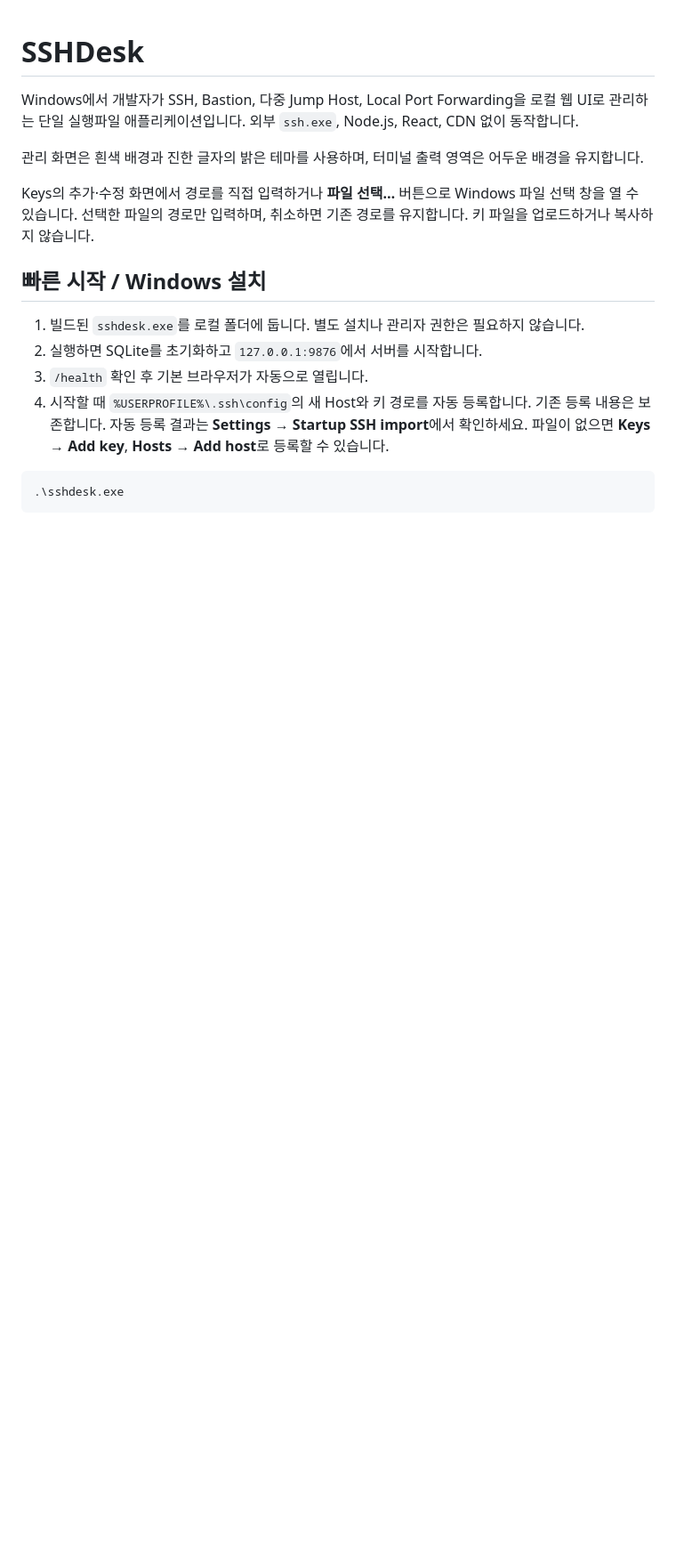
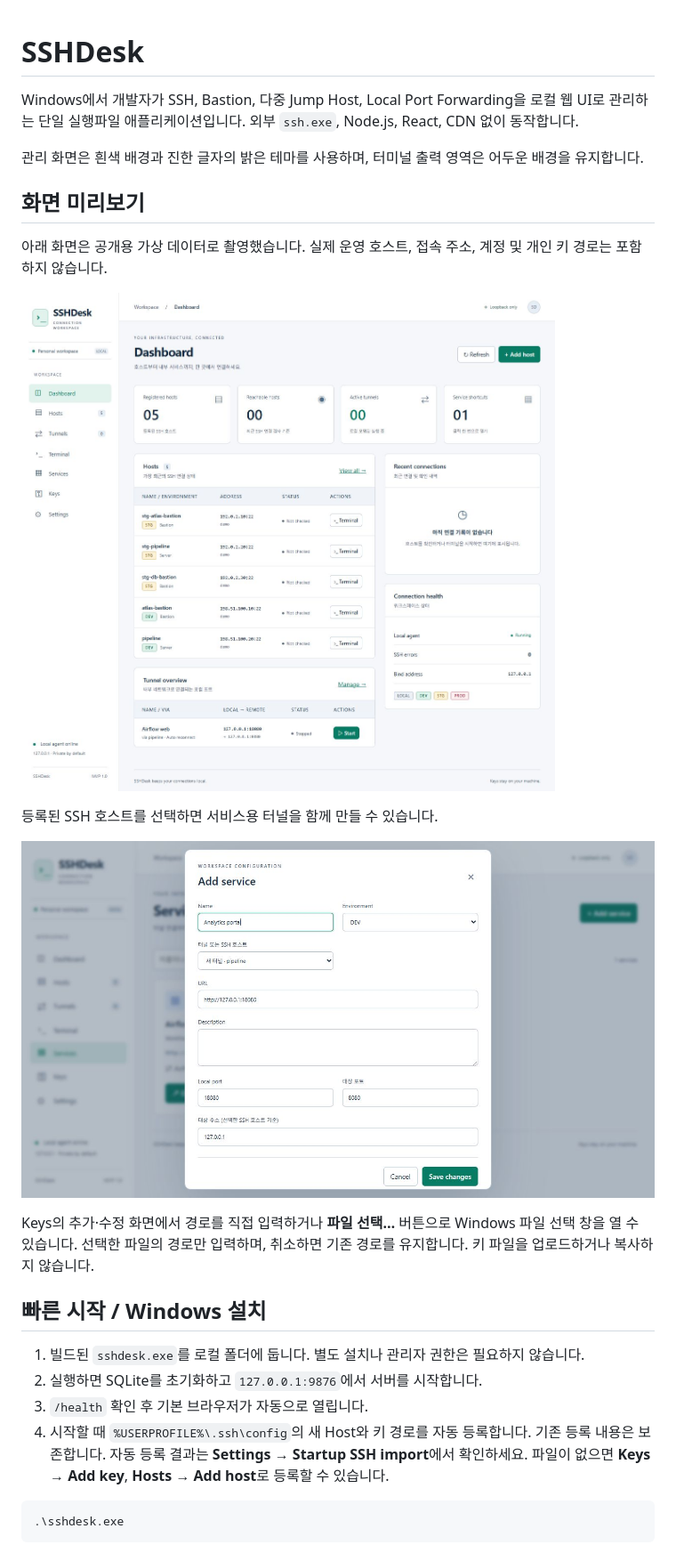
Before and after one commit to qmdch1/Gatedock, a Markdown page: README.md, the part around the change. Shown: that part at 89% size. Drawn GitHub-style; pictures changed too: docs/images/add-service.jpg (added), docs/images/dashboard.jpg (added); blank space fills up the shorter version.

Commit message:
Add sanitized dashboard and service screenshots

```diff
--- a/README.md
+++ b/README.md
@@ -3,6 +3,16 @@
 Windows에서 개발자가 SSH, Bastion, 다중 Jump Host, Local Port Forwarding을 로컬 웹 UI로 관리하는 단일 실행파일 애플리케이션입니다. 외부 `ssh.exe`, Node.js, React, CDN 없이 동작합니다.
 
 관리 화면은 흰색 배경과 진한 글자의 밝은 테마를 사용하며, 터미널 출력 영역은 어두운 배경을 유지합니다.
+
+## 화면 미리보기
+
+아래 화면은 공개용 가상 데이터로 촬영했습니다. 실제 운영 호스트, 접속 주소, 계정 및 개인 키 경로는 포함하지 않습니다.
+
+![대시보드](docs/images/dashboard.jpg)
+
+등록된 SSH 호스트를 선택하면 서비스용 터널을 함께 만들 수 있습니다.
+
+![서비스 등록](docs/images/add-service.jpg)
 
 Keys의 추가·수정 화면에서 경로를 직접 입력하거나 **파일 선택…** 버튼으로 Windows 파일 선택 창을 열 수 있습니다. 선택한 파일의 경로만 입력하며, 취소하면 기존 경로를 유지합니다. 키 파일을 업로드하거나 복사하지 않습니다.
 
```
